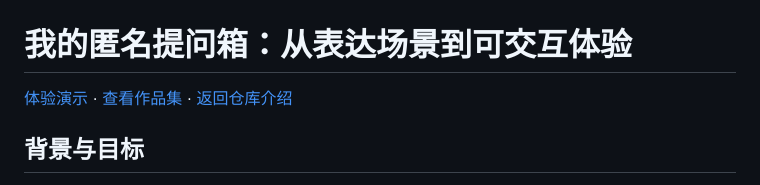
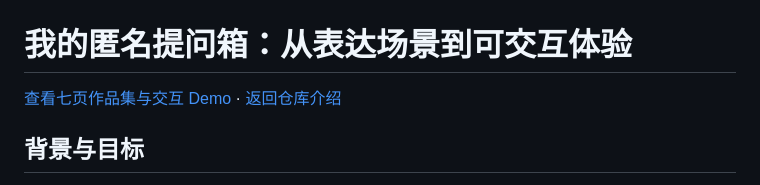
Before and after one commit to sijian0202/home, a Markdown page: CASE_STUDY.md, the part around the change. Rendered like a GitHub page.

Commit message:
docs: point portfolio demo links to final seven-page presentation

```diff
--- a/CASE_STUDY.md
+++ b/CASE_STUDY.md
@@ -1,6 +1,6 @@
 # 我的匿名提问箱：从表达场景到可交互体验
 
-[体验演示](https://sijian0202.github.io/home/demo.html) · [查看作品集](https://sijian0202.github.io/home/) · [返回仓库介绍](./README.md)
+[查看七页作品集与交互 Demo](https://sijian0202.github.io/home/) · [返回仓库介绍](./README.md)
 
 ## 背景与目标
 
```
